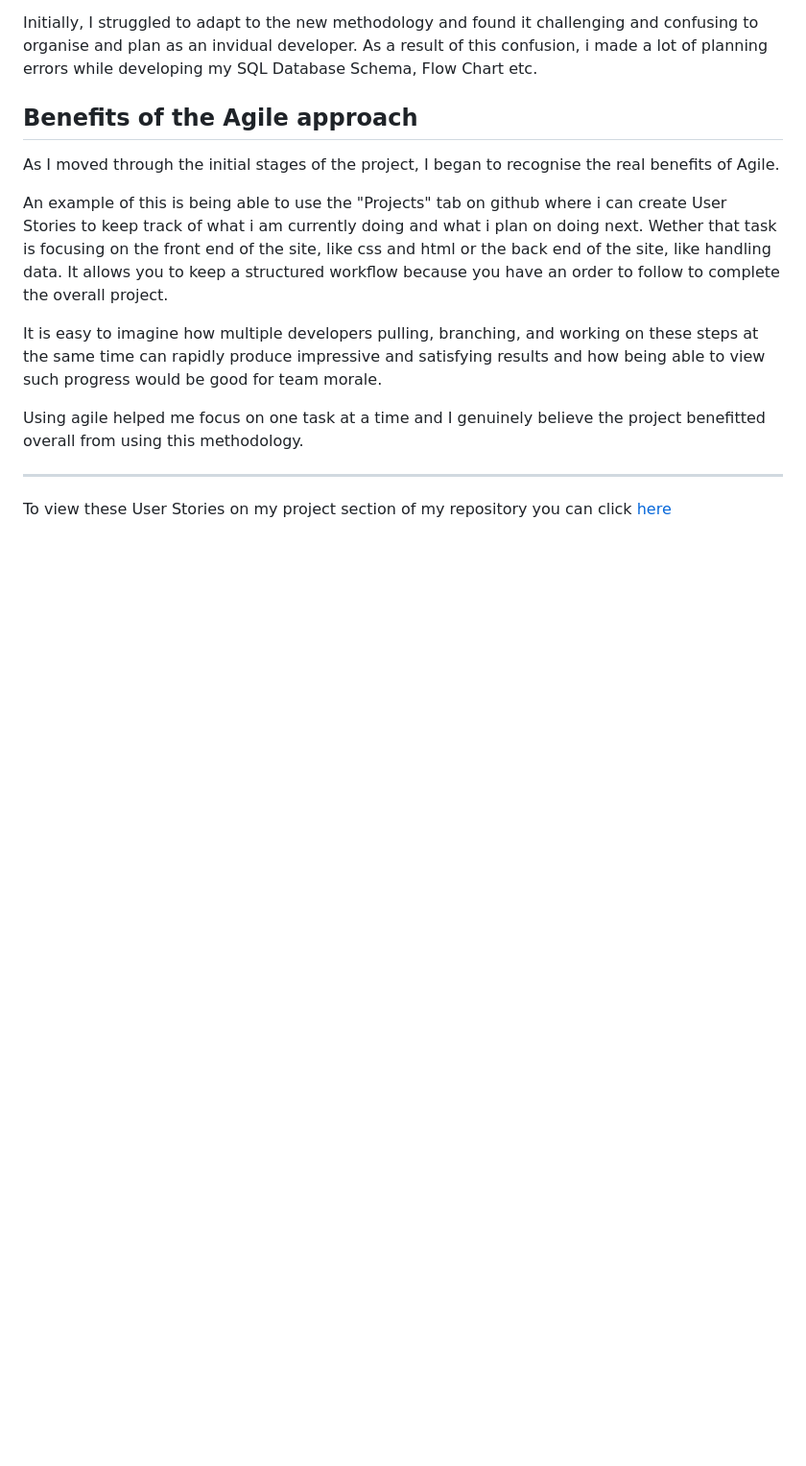
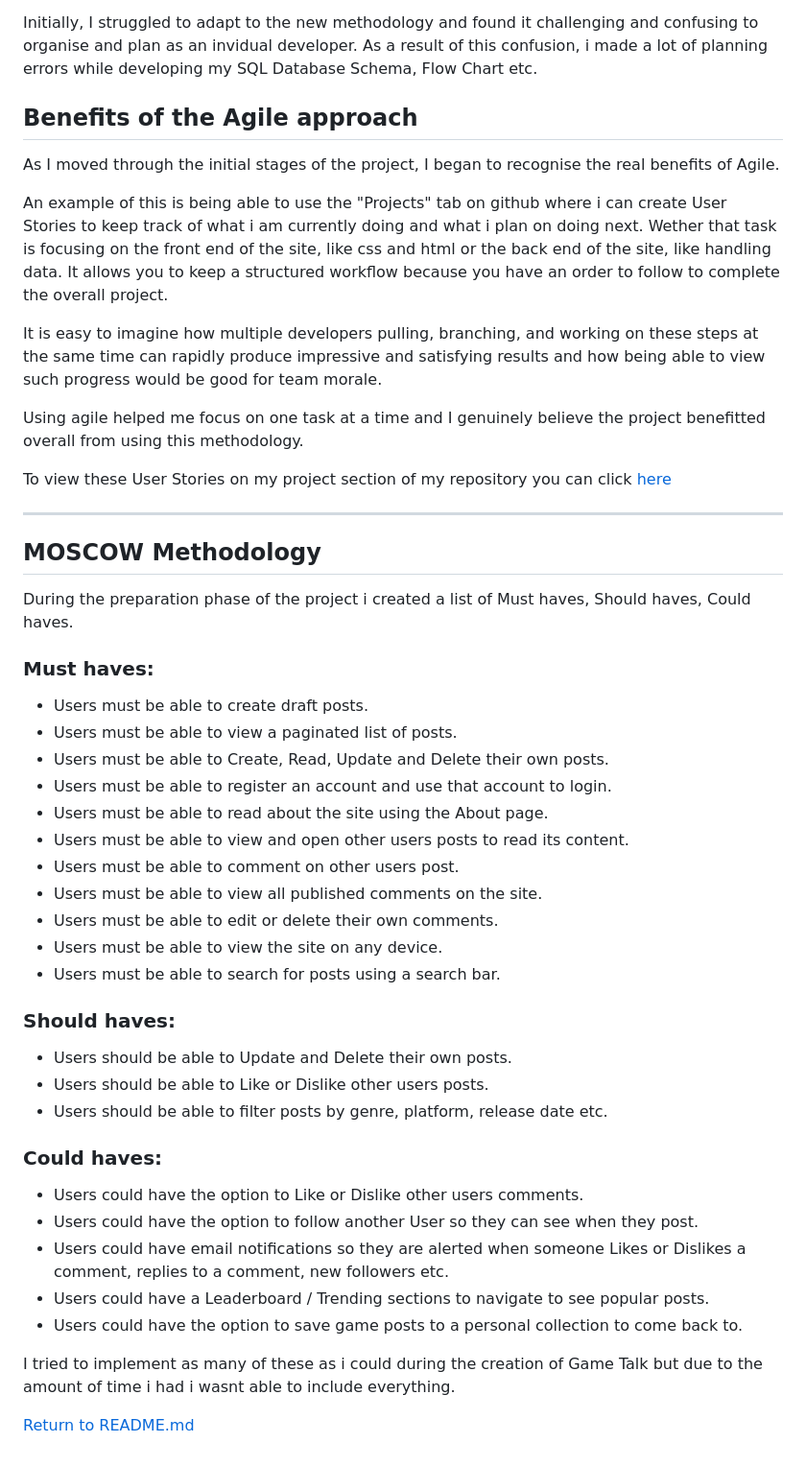
Before and after one commit to ryan-a-davis365/game-talk, a Markdown page: AGILE.md, the part around the change. Shown: that part at 96% size. GitHub-like rendering; blank space fills up the shorter version.

```diff
--- a/AGILE.md
+++ b/AGILE.md
@@ -16,6 +16,43 @@ It is easy to imagine how multiple developers pulling, branching, and working on
 
 Using agile helped me focus on one task at a time and I genuinely believe the project benefitted overall from using this methodology.
 
+To view these User Stories on my project section of my repository you can click [here](https://github.com/users/ryan-a-davis365/projects/3/views/1)
+
 <hr>
 
-To view these User Stories on my project section of my repository you can click [here](https://github.com/users/ryan-a-davis365/projects/3/views/1)
+## MOSCOW Methodology
+
+During the preparation phase of the project i created a list of Must haves, Should haves, Could haves.
+
+### Must haves:
+
+* Users must be able to create draft posts.
+* Users must be able to view a paginated list of posts.
+* Users must be able to Create, Read, Update and Delete their own posts.
+* Users must be able to register an account and use that account to login.
+* Users must be able to read about the site using the About page.
+* Users must be able to view and open other users posts to read its content.
+* Users must be able to comment on other users post.
+* Users must be able to view all published comments on the site.
+* Users must be able to edit or delete their own comments.
+* Users must be able to view the site on any device.
+* Users must be able to search for posts using a search bar.
+
+### Should haves:
+
+* Users should be able to Update and Delete their own posts.
+* Users should be able to Like or Dislike other users posts.
+* Users should be able to filter posts by genre, platform, release date etc.
+
+### Could haves:
+
+* Users could have the option to Like or Dislike other users comments.
+* Users could have the option to follow another User so they can see when they post.
+* Users could have email notifications so they are alerted when someone Likes or Dislikes a comment, replies to a comment, new followers etc.
+* Users could have a Leaderboard / Trending sections to navigate to see popular posts.
+* Users could have the option to save game posts to a personal collection to come back to.
+
+
+I tried to implement as many of these as i could during the creation of Game Talk but due to the amount of time i had i wasnt able to include everything.
+
+[Return to README.md](README.md)
```
Also changed, not shown: README.md (+14 -7 lines), TESTING.md (+11 -3 lines), docs/images/css-validator.png, docs/images/html-validator.png (added), docs/images/no-image-available.png (added).
